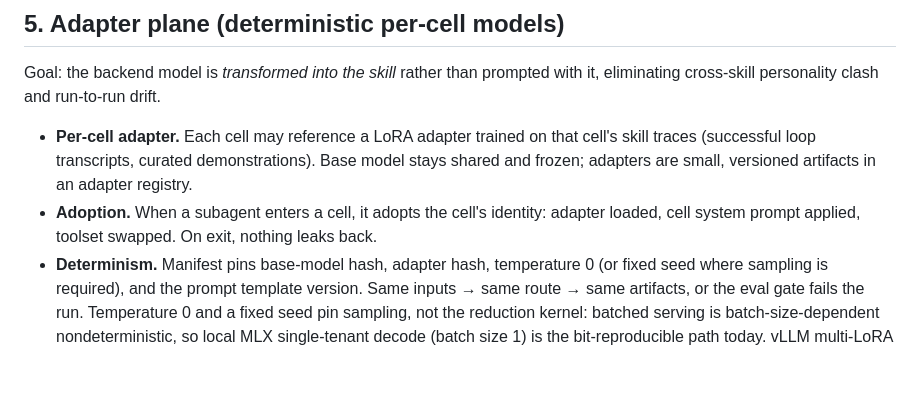
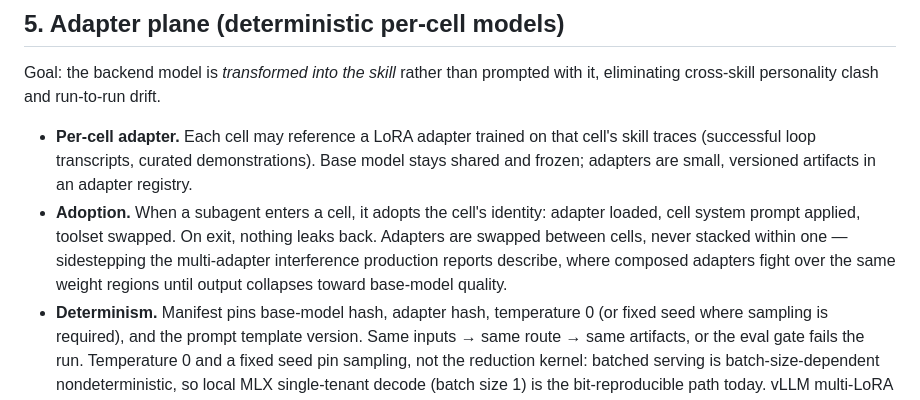
Before and after one commit to josephkehan-prog/skillcell, a Markdown page: docs/ARCHITECTURE.md, the part around the change. GitHub-like rendering; blank space fills up the shorter version.

```diff
--- a/docs/ARCHITECTURE.md
+++ b/docs/ARCHITECTURE.md
@@ -65,7 +65,10 @@ with it, eliminating cross-skill personality clash and run-to-run drift.
   versioned artifacts in an adapter registry.
 - **Adoption.** When a subagent enters a cell, it adopts the cell's identity:
   adapter loaded, cell system prompt applied, toolset swapped. On exit,
-  nothing leaks back.
+  nothing leaks back. Adapters are swapped between cells, never stacked
+  within one — sidestepping the multi-adapter interference production
+  reports describe, where composed adapters fight over the same weight
+  regions until output collapses toward base-model quality.
 - **Determinism.** Manifest pins base-model hash, adapter hash, temperature 0
   (or fixed seed where sampling is required), and the prompt template
   version. Same inputs → same route → same artifacts, or the eval gate fails
```
Also changed, not shown: README.md (+10 -4 lines).
